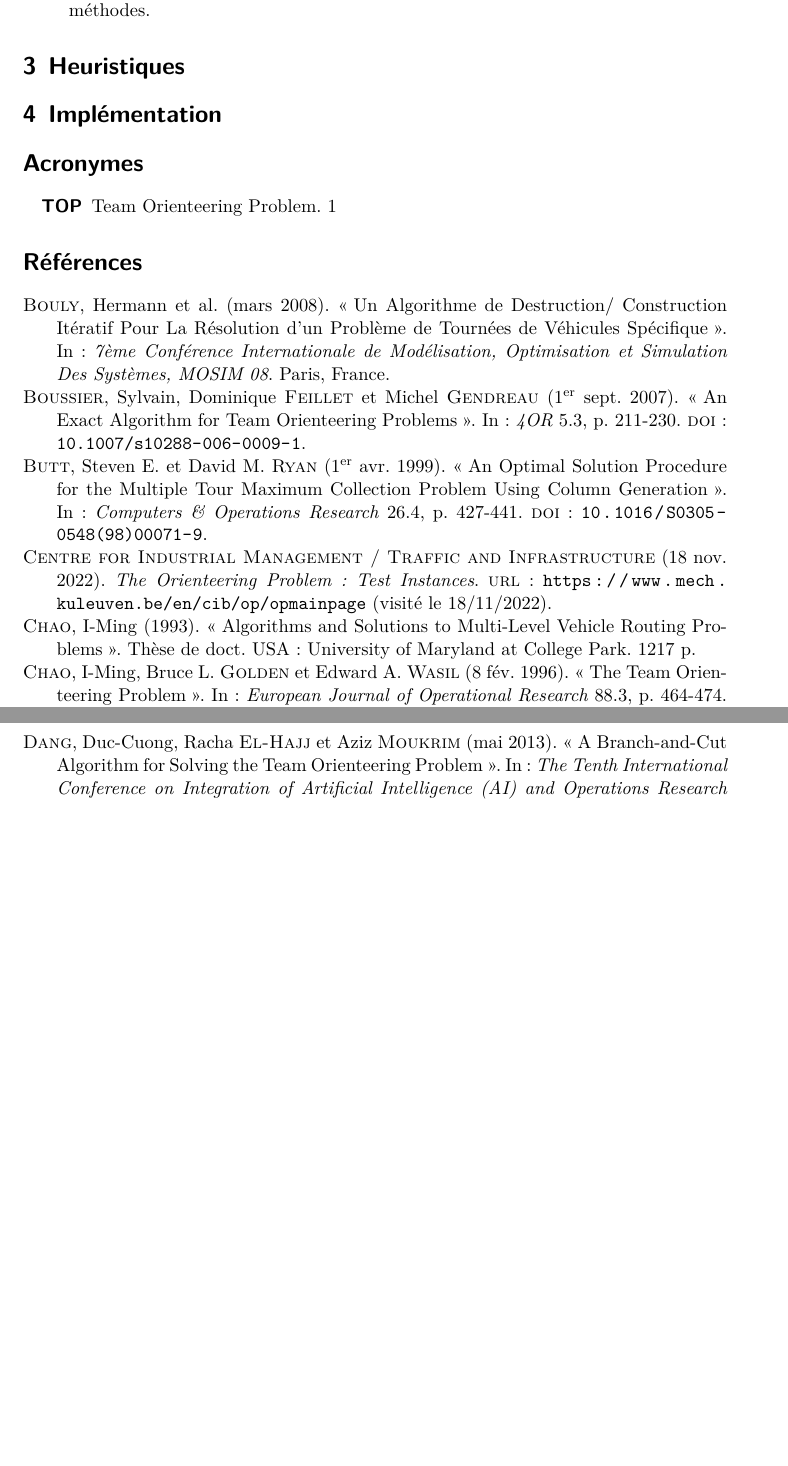
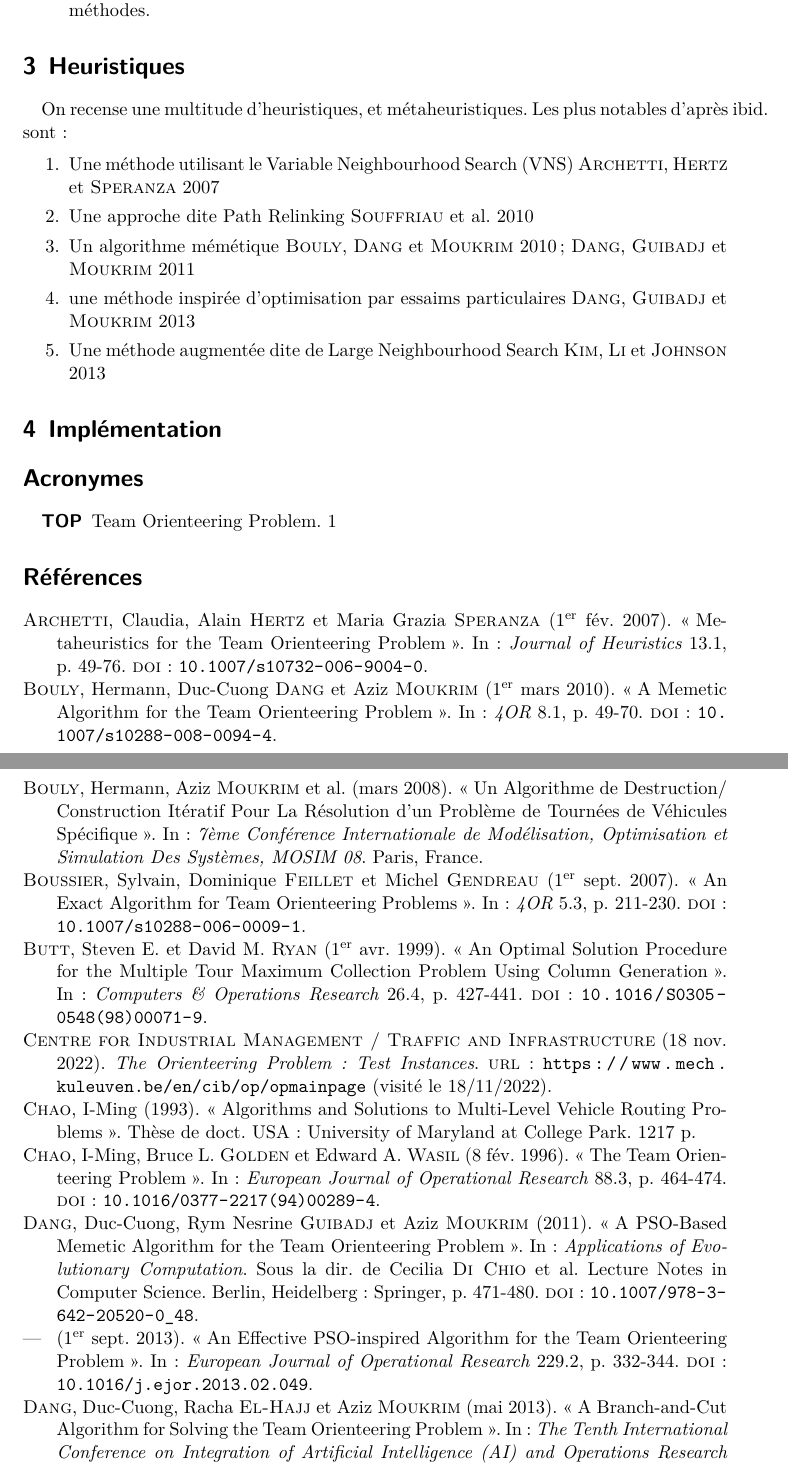
Before and after one commit to quachpas/ro06-top-solver, a LaTeX document (rapport/rapport.tex, which reads rapport/top.bib): two parts of pages 2 and 3 of 3 before the commit and two parts of pages 2 and 3 of 4 after it, joined at a grey line, cut so that both start at the same text, the shorter picture padded with empty space. Compiled offline with XeLaTeX.

Commit message:
UPDATE: heuristiques

```diff
--- a/rapport/rapport.tex
+++ b/rapport/rapport.tex
@@ -86,6 +86,20 @@ de l'ensemble des véhicules.
 \section{Heuristiques}%
 \label{sec:heuristiques}
 
+On recense une multitude d'heuristiques, et métaheuristiques. Les plus notables d'après~\cite{keshtkaran.etal_jan2016} sont:
+
+\begin{enumerate}
+	\item Une méthode utilisant le \foreignlanguage{UKenglish}{Variable
+		Neighbourhood Search} (VNS)~\cite{archetti.etal_feb2007}
+	\item Une approche dite \foreignlanguage{UKenglish}{Path
+		Relinking}~\cite{souffriau.etal_nov2010}
+	\item Un algorithme mémétique~\cite{bouly.etal_mar2010,dang.etal_2011}
+	\item une méthode inspirée d'optimisation par essaims
+		particulaires~\cite{dang.etal_sep2013}
+	\item Une méthode augmentée dite de \foreignlanguage{UKenglish}{Large
+		Neighbourhood Search}~\cite{kim.etal_jun2013}
+\end{enumerate}
+
 \section{Implémentation}
 \label{sec:implementation}
 
--- a/rapport/top.bib
+++ b/rapport/top.bib
@@ -123,3 +123,12 @@
   langid = {english}
 }
 
+@inproceedings{dang.etal_2011,
+  title = {A {{PSO-Based Memetic Algorithm}} for the {{Team Orienteering Problem}}},
+  booktitle = {Applications of {{Evolutionary Computation}}},
+  author = {Dang, Duc-Cuong and Guibadj, Rym Nesrine and Moukrim, Aziz},
+  editor = {Di Chio, Cecilia and Brabazon, Anthony and Di Caro, Gianni A. and Drechsler, Rolf and Farooq, Muddassar and Grahl, J\"orn and Greenfield, Gary and Prins, Christian and Romero, Juan and Squillero, Giovanni and Tarantino, Ernesto and Tettamanzi, Andrea G. B. and Urquhart, Neil and Uyar, A. \c{S}ima},
+  date = {2011},
+  series = {Lecture {{Notes}} in {{Computer Science}}},
+  pages = {471--480},
+  publisher = {{Springer}},
```
Also changed, not shown: rapport/rapport.pdf, rapport/top.bib (31 more changed lines).
